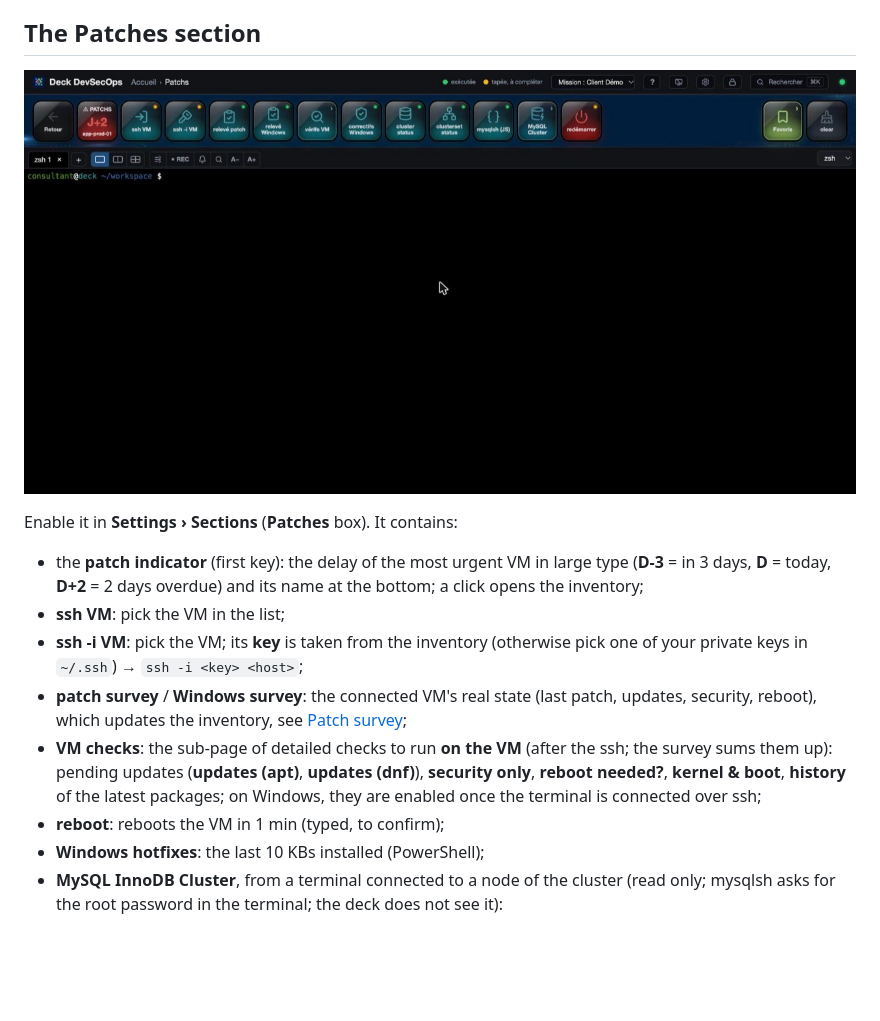
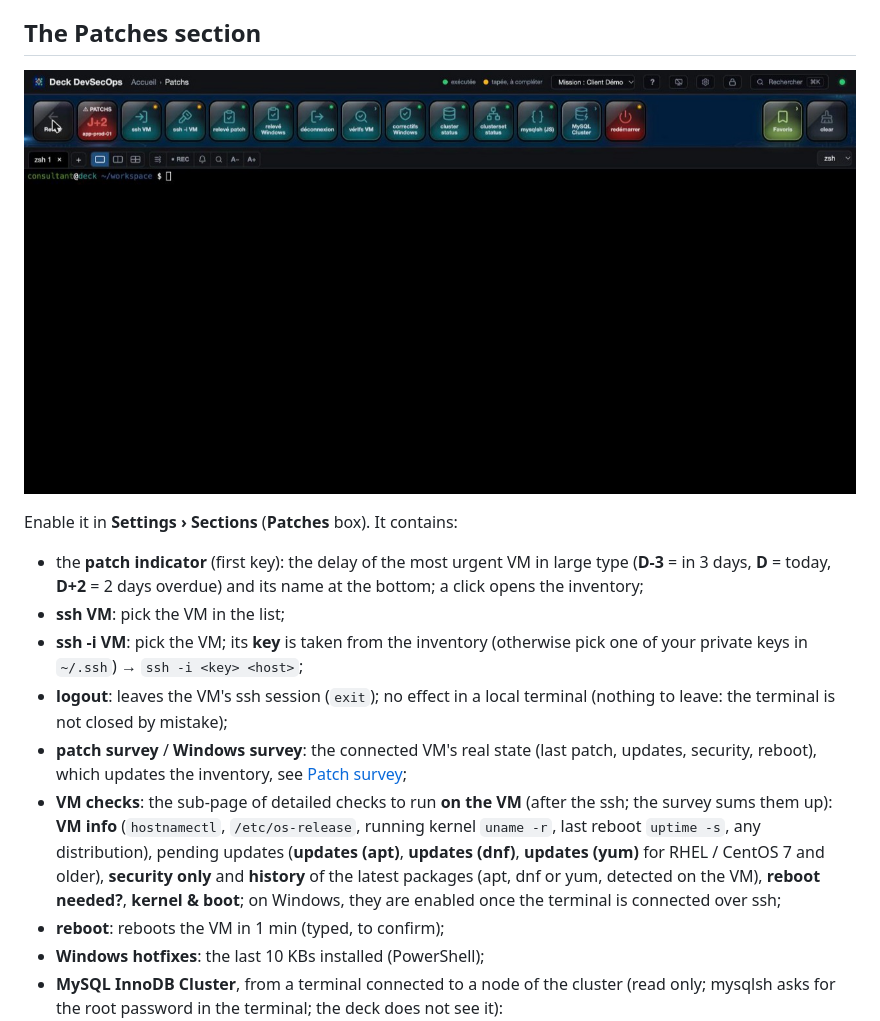
Before and after one commit to aabdeljaoued/web-deck-devsecops, a Markdown page: docs/en/13-patchs.md, the part around the change. GitHub-like rendering; pictures changed too: docs/img/patchs-rubrique.jpg; blank space fills up the shorter version.

```diff
--- a/docs/en/13-patchs.md
+++ b/docs/en/13-patchs.md
@@ -15,11 +15,14 @@ Enable it in **Settings › Sections** (**Patches** box). It contains:
 - **ssh VM**: pick the VM in the list;
 - **ssh -i VM**: pick the VM; its **key** is taken from the inventory (otherwise pick one of your private keys in
   `~/.ssh`) → `ssh -i <key> <host>`;
+- **logout**: leaves the VM's ssh session (`exit`); no effect in a local terminal (nothing to leave: the terminal is
+  not closed by mistake);
 - **patch survey** / **Windows survey**: the connected VM's real state (last patch, updates, security, reboot), which
   updates the inventory, see [Patch survey](#patch-survey-the-vms-real-state);
-- **VM checks**: the sub-page of detailed checks to run **on the VM** (after the ssh; the survey sums them up): pending
-  updates (**updates (apt)**, **updates (dnf)**), **security only**, **reboot needed?**, **kernel & boot**, **history**
-  of the latest packages; on Windows, they are enabled once the terminal is connected over ssh;
+- **VM checks**: the sub-page of detailed checks to run **on the VM** (after the ssh; the survey sums them up): **VM
+  info** (`hostnamectl`, `/etc/os-release`, running kernel `uname -r`, last reboot `uptime -s`, any distribution), pending
+  updates (**updates (apt)**, **updates (dnf)**, **updates (yum)** for RHEL / CentOS 7 and older), **security only** and
+  **history** of the latest packages (apt, dnf or yum, detected on the VM), **reboot needed?**, **kernel & boot**; on Windows, they are enabled once the terminal is connected over ssh;
 - **reboot**: reboots the VM in 1 min (typed, to confirm);
 - **Windows hotfixes**: the last 10 KBs installed (PowerShell);
 - **MySQL InnoDB Cluster**, from a terminal connected to a node of the cluster (read only; mysqlsh asks for the root
```
Also changed, not shown: README.md (+1 -1 lines), docs/13-patchs.md (+6 -2 lines), 3 other files.
